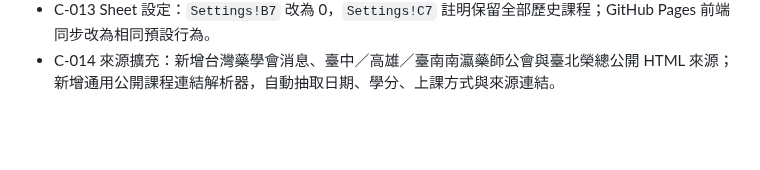
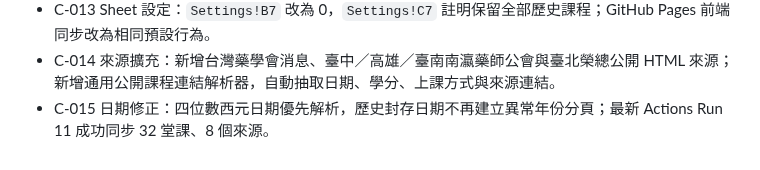
Before and after one commit to LCCtaiwan/pharmacist-dashboard, a Markdown page: PROGRESS.md, the part around the change. GitHub-like rendering; blank space fills up the shorter version.

Commit message:
docs: record date parsing fix

```diff
--- a/PROGRESS.md
+++ b/PROGRESS.md
@@ -40,3 +40,4 @@
 - C-013 正式驗收：GAS 第 19 版移除 API 的 14 天歷史課程截斷，前端預設顯示全部課程；正式 `/exec` 實測 15 堂課，仍可勾選「只顯示尚未結束」篩選；GitHub Pages 已切換為 GitHub Actions 來源並實測 15 堂課。
 - C-013 Sheet 設定：`Settings!B7` 改為 0，`Settings!C7` 註明保留全部歷史課程；GitHub Pages 前端同步改為相同預設行為。
 - C-014 來源擴充：新增台灣藥學會消息、臺中／高雄／臺南南瀛藥師公會與臺北榮總公開 HTML 來源；新增通用公開課程連結解析器，自動抽取日期、學分、上課方式與來源連結。
+- C-015 日期修正：四位數西元日期優先解析，歷史封存日期不再建立異常年份分頁；最新 Actions Run 11 成功同步 32 堂課、8 個來源。
```
